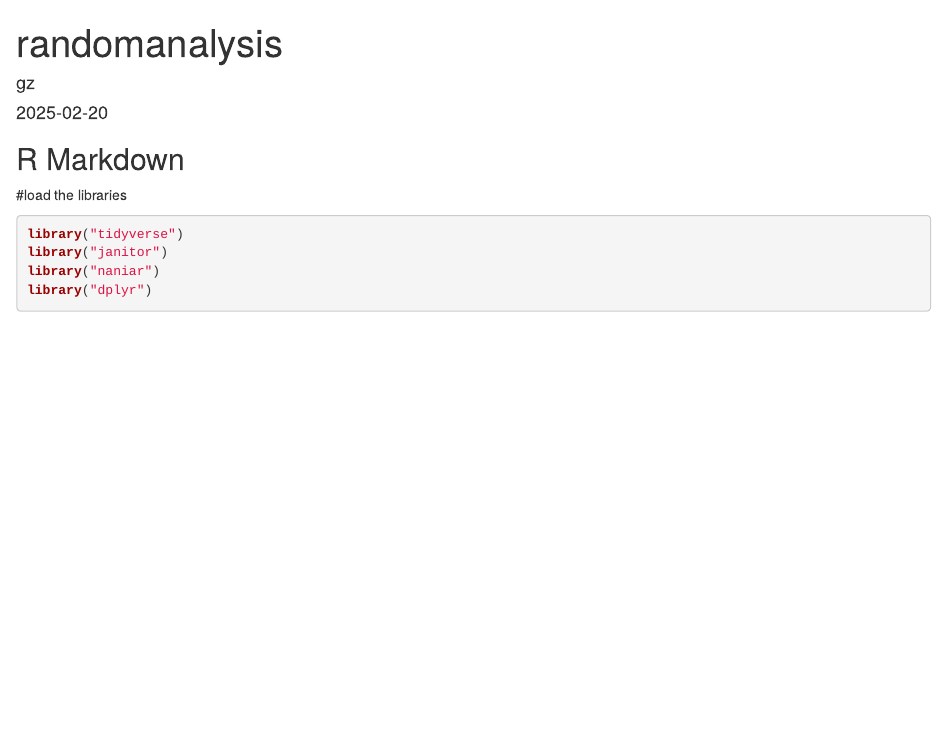
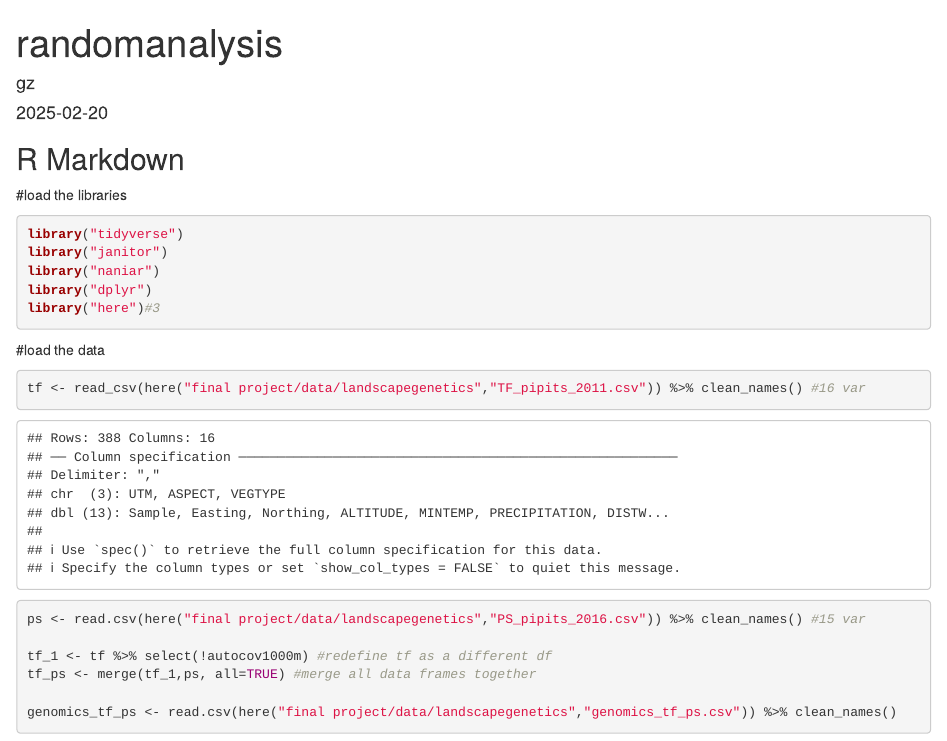
Before and after one commit to wjholley/BIS015W2025_group6, an R Markdown document (final project/gzw folder/dataexploration-gzw.Rmd): the page in a window 1100 px wide, from its top. Rendered offline with R 4.5, knitr and Pandoc, with nearby package versions; column names are cleaned by a stand-in for the janitor package.

Commit message:
update
basic data load

````diff
--- a/final project/gzw folder/dataexploration-gzw.Rmd
+++ b/final project/gzw folder/dataexploration-gzw.Rmd
@@ -17,3 +17,16 @@ library("tidyverse")
 library("janitor")
 library("naniar")
 library("dplyr")
+library("here")#3
+```
+
+#load the data
+```{r}
+tf <- read_csv(here("final project/data/landscapegenetics","TF_pipits_2011.csv")) %>% clean_names() #16 var
+ps <- read.csv(here("final project/data/landscapegenetics","PS_pipits_2016.csv")) %>% clean_names() #15 var
+
+tf_1 <- tf %>% select(!autocov1000m) #redefine tf as a different df
+tf_ps <- merge(tf_1,ps, all=TRUE) #merge all data frames together
+
+genomics_tf_ps <- read.csv(here("final project/data/landscapegenetics","genomics_tf_ps.csv")) %>% clean_names()
+```
````
